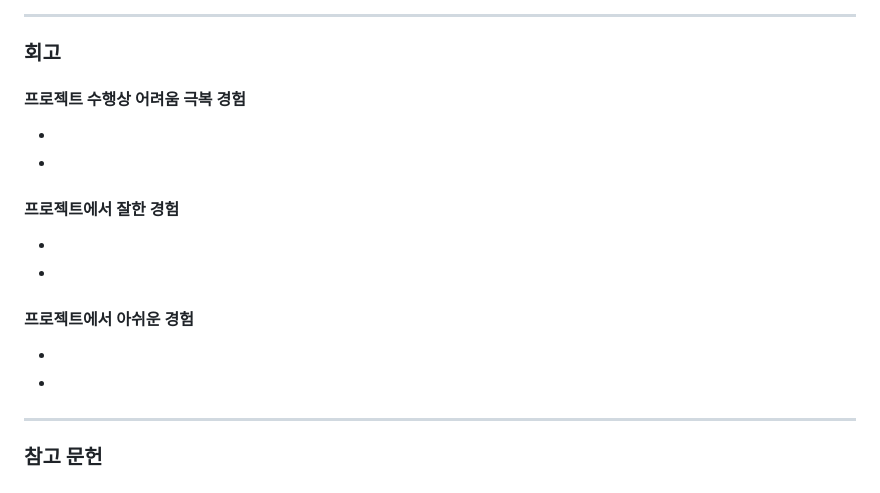
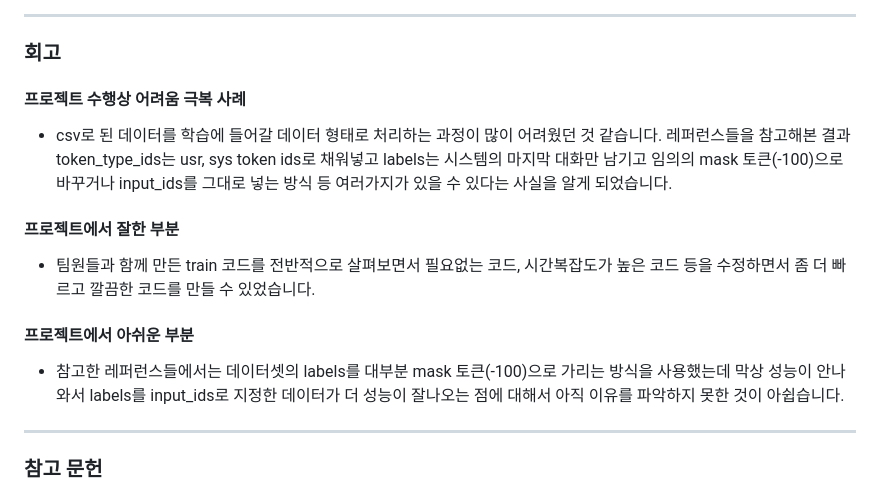
Before and after one commit to HughBGrant/Aiffelthon, a Markdown page: README.md, the part around the change printed below. GitHub-like rendering.

```diff
--- a/README.md
+++ b/README.md
@@ -111,17 +113,14 @@ __Shift = Input은 `<s>` 토큰을 bos_token으로 사용, Label은 `</s>`토큰
 ---
 
 ### 회고
-#### 프로젝트 수행상 어려움 극복 경험
-  -
-  -
+#### 프로젝트 수행상 어려움 극복 사례
+  - csv로 된 데이터를 학습에 들어갈 데이터 형태로 처리하는 과정이 많이 어려웠던 것 같습니다. 레퍼런스들을 참고해본 결과 token_type_ids는 usr, sys token ids로 채워넣고 labels는 시스템의 마지막 대화만 남기고 임의의 mask 토큰(-100)으로 바꾸거나 input_ids를 그대로 넣는 방식 등 여러가지가 있을 수 있다는 사실을 알게 되었습니다.
 
-#### 프로젝트에서 잘한 경험
-  -
-  -
+#### 프로젝트에서 잘한 부분
+  - 팀원들과 함께 만든 train 코드를 전반적으로 살펴보면서 필요없는 코드, 시간복잡도가 높은 코드 등을 수정하면서 좀 더 빠르고 깔끔한 코드를 만들 수 있었습니다.
 
-#### 프로젝트에서 아쉬운 경험
-  -
-  -
+#### 프로젝트에서 아쉬운 부분
+  - 참고한 레퍼런스들에서는 데이터셋의 labels를 대부분 mask 토큰(-100)으로 가리는 방식을 사용했는데 막상 성능이 안나와서 labels를 input_ids로 지정한 데이터가 더 성능이 잘나오는 점에 대해서 아직 이유를 파악하지 못한 것이 아쉽습니다.
 
 ---
 ### 참고 문헌
```
Also changed, not shown: other parts of README.md (+2 -0 lines).
